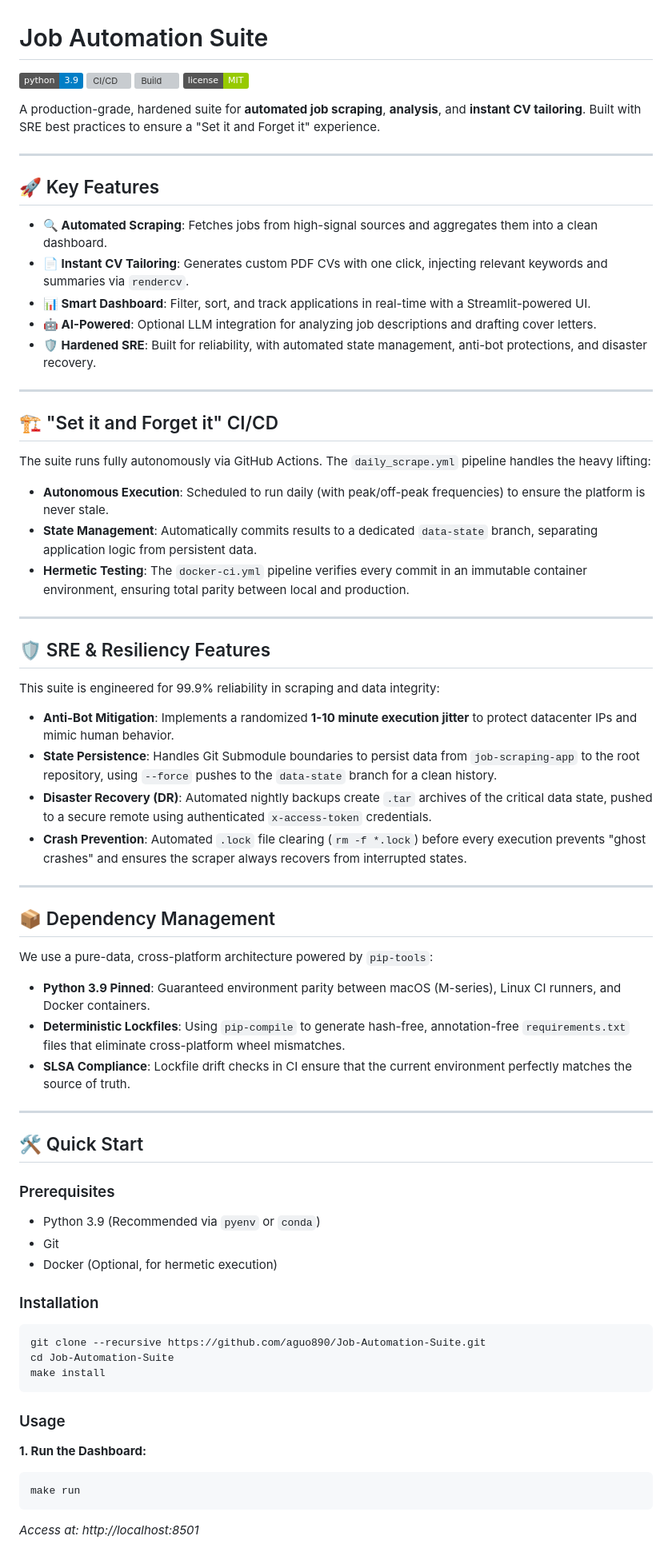
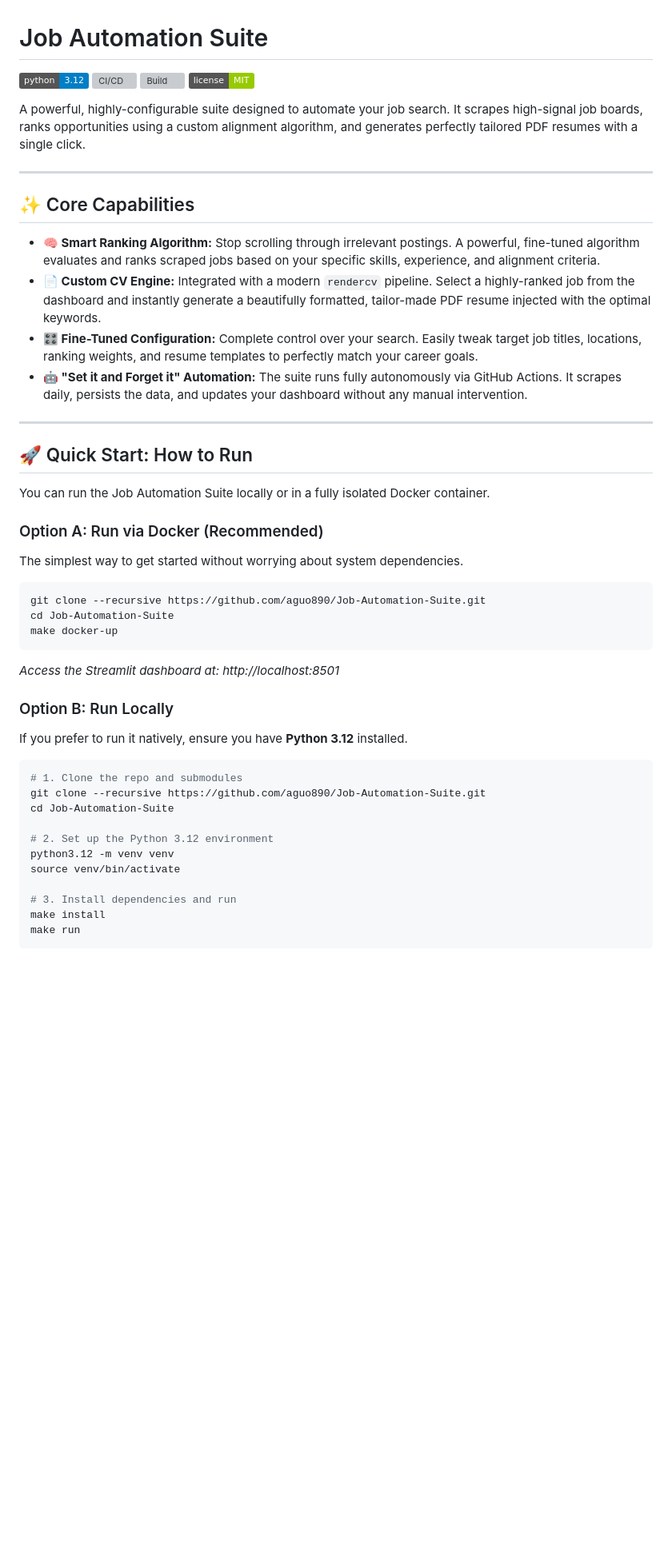
Before and after one commit to aguo890/Job-Automation-Suite, a Markdown page: README.md, the part around one of its changes. Shown at 80% size. GitHub-like rendering; badges without logos; blank space fills up the shorter version; grey boxes are pictures that could not be loaded.

Commit message:
docs: update README with modernized content and structure
- Update Python version badge from 3.9 to 3.12
- Rewrite description to emphasize configurability and automation
- Reorganize sections for clarity, moving technical details to "Under the Hood"
- Simplify quick start instructions with Docker-first approach
- Update project structure and contribution link

````diff
--- a/README.md
+++ b/README.md
@@ -1,75 +1,53 @@
 # Job Automation Suite
 
-![Python](https://img.shields.io/badge/python-3.9-blue)
+![Python](https://img.shields.io/badge/python-3.12-blue)
 ![CI/CD](https://img.shields.io/github/actions/workflow/status/aguo890/Job-Automation-Suite/daily_scrape.yml?label=daily%20scrape)
 ![Build](https://img.shields.io/github/actions/workflow/status/aguo890/Job-Automation-Suite/docker-ci.yml?label=docker-ci)
 ![License](https://img.shields.io/badge/license-MIT-green)
 
-A production-grade, hardened suite for **automated job scraping**, **analysis**, and **instant CV tailoring**. Built with SRE best practices to ensure a "Set it and Forget it" experience.
+A powerful, highly-configurable suite designed to automate your job search. It scrapes high-signal job boards, ranks opportunities using a custom alignment algorithm, and generates perfectly tailored PDF resumes with a single click.
 
 ---
 
-## 🚀 Key Features
+## ✨ Core Capabilities
 
--   **🔍 Automated Scraping**:  Fetches jobs from high-signal sources and aggregates them into a clean dashboard.
--   **📄 Instant CV Tailoring**: Generates custom PDF CVs with one click, injecting relevant keywords and summaries via `rendercv`.
--   **📊 Smart Dashboard**: Filter, sort, and track applications in real-time with a Streamlit-powered UI.
--   **🤖 AI-Powered**: Optional LLM integration for analyzing job descriptions and drafting cover letters.
--   **🛡️ Hardened SRE**: Built for reliability, with automated state management, anti-bot protections, and disaster recovery.
+- **🧠 Smart Ranking Algorithm:** Stop scrolling through irrelevant postings. A powerful, fine-tuned algorithm evaluates and ranks scraped jobs based on your specific skills, experience, and alignment criteria.
+- **📄 Custom CV Engine:** Integrated with a modern `rendercv` pipeline. Select a highly-ranked job from the dashboard and instantly generate a beautifully formatted, tailor-made PDF resume injected with the optimal keywords.
+- **🎛️ Fine-Tuned Configuration:** Complete control over your search. Easily tweak target job titles, locations, ranking weights, and resume templates to perfectly match your career goals.
+- **🤖 "Set it and Forget it" Automation:** The suite runs fully autonomously via GitHub Actions. It scrapes daily, persists the data, and updates your dashboard without any manual intervention.
 
 ---
 
-## 🏗️ "Set it and Forget it" CI/CD
+## 🚀 Quick Start: How to Run
 
-The suite runs fully autonomously via GitHub Actions. The `daily_scrape.yml` pipeline handles the heavy lifting:
+You can run the Job Automation Suite locally or in a fully isolated Docker container.
 
--   **Autonomous Execution**: Scheduled to run daily (with peak/off-peak frequencies) to ensure the platform is never stale.
--   **State Management**: Automatically commits results to a dedicated `data-state` branch, separating application logic from persistent data.
--   **Hermetic Testing**: The `docker-ci.yml` pipeline verifies every commit in an immutable container environment, ensuring total parity between local and production.
-
----
-
-## 🛡️ SRE & Resiliency Features
-
-This suite is engineered for 99.9% reliability in scraping and data integrity:
-
--   **Anti-Bot Mitigation**: Implements a randomized **1-10 minute execution jitter** to protect datacenter IPs and mimic human behavior.
--   **State Persistence**: Handles Git Submodule boundaries to persist data from `job-scraping-app` to the root repository, using `--force` pushes to the `data-state` branch for a clean history.
--   **Disaster Recovery (DR)**: Automated nightly backups create `.tar` archives of the critical data state, pushed to a secure remote using authenticated `x-access-token` credentials.
--   **Crash Prevention**: Automated `.lock` file clearing (`rm -f *.lock`) before every execution prevents "ghost crashes" and ensures the scraper always recovers from interrupted states.
-
----
-
-## 📦 Dependency Management
-
-We use a pure-data, cross-platform architecture powered by `pip-tools`:
-
--   **Python 3.9 Pinned**: Guaranteed environment parity between macOS (M-series), Linux CI runners, and Docker containers.
--   **Deterministic Lockfiles**: Using `pip-compile` to generate hash-free, annotation-free `requirements.txt` files that eliminate cross-platform wheel mismatches.
--   **SLSA Compliance**: Lockfile drift checks in CI ensure that the current environment perfectly matches the source of truth.
-
----
-
-## 🛠️ Quick Start
-
-### Prerequisites
--   Python 3.9 (Recommended via `pyenv` or `conda`)
--   Git
--   Docker (Optional, for hermetic execution)
-
-### Installation
+### Option A: Run via Docker (Recommended)
+The simplest way to get started without worrying about system dependencies.
 
 ```bash
 git clone --recursive https://github.com/aguo890/Job-Automation-Suite.git
 cd Job-Automation-Suite
-make install
+make docker-up
 ```
 
-### Usage
+*Access the Streamlit dashboard at: http://localhost:8501*
 
-**1. Run the Dashboard:**
+### Option B: Run Locally
+
+If you prefer to run it natively, ensure you have **Python 3.12** installed.
+
 ```bash
+# 1. Clone the repo and submodules
+git clone --recursive https://github.com/aguo890/Job-Automation-Suite.git
+cd Job-Automation-Suite
+
+# 2. Set up the Python 3.12 environment
+python3.12 -m venv venv
+source venv/bin/activate
+
+# 3. Install dependencies and run
+make install
 make run
 ```
-*Access at: http://localhost:8501*
 
````
Also changed, not shown: other parts of README.md (+15 -7 lines).
